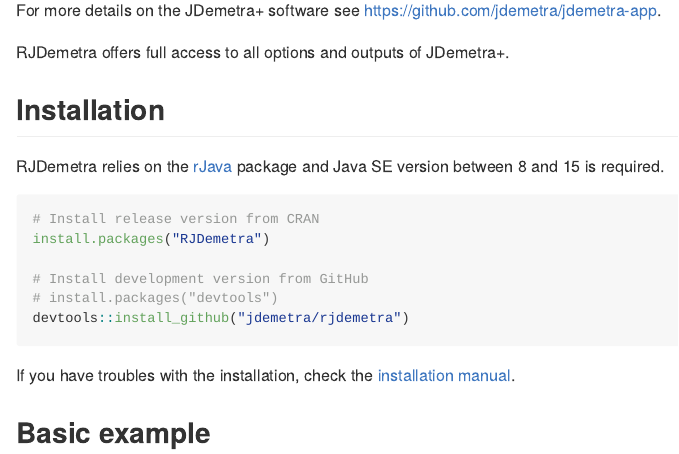
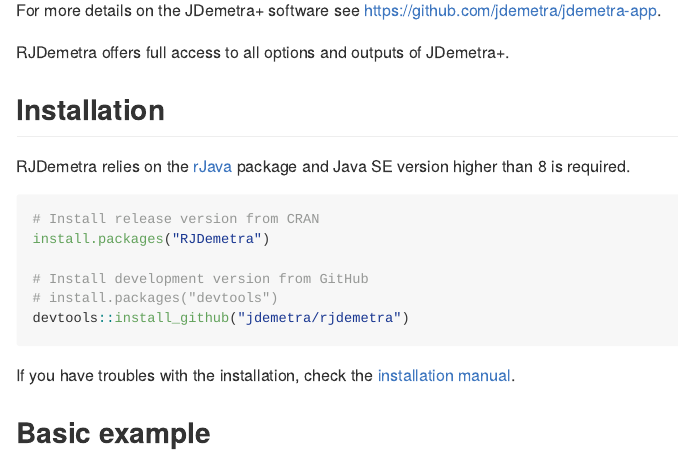
Before and after one commit to rjdverse/rjdemetra, an R Markdown document (README.Rmd): the page in a window 1100 px wide, from 270 px down. The pictures show the output file README.md that the author committed with the source, drawn offline in the style of GitHub; badge pictures from the web are left out.

Commit message:
README correction

````diff
--- a/README.Rmd
+++ b/README.Rmd
@@ -35,7 +34,7 @@
 
 ## Installation
 
-RJDemetra relies on the [rJava](https://CRAN.R-project.org/package=rJava) package and Java SE version between 8 and 15 is required.
+RJDemetra relies on the [rJava](https://CRAN.R-project.org/package=rJava) package and Java SE version higher than 8 is required.
 
 
 ```{r, eval = FALSE}
````
Also changed, not shown: R/init.R (+1 -1 lines), README.md, README.Rmd (1 more changed lines).
